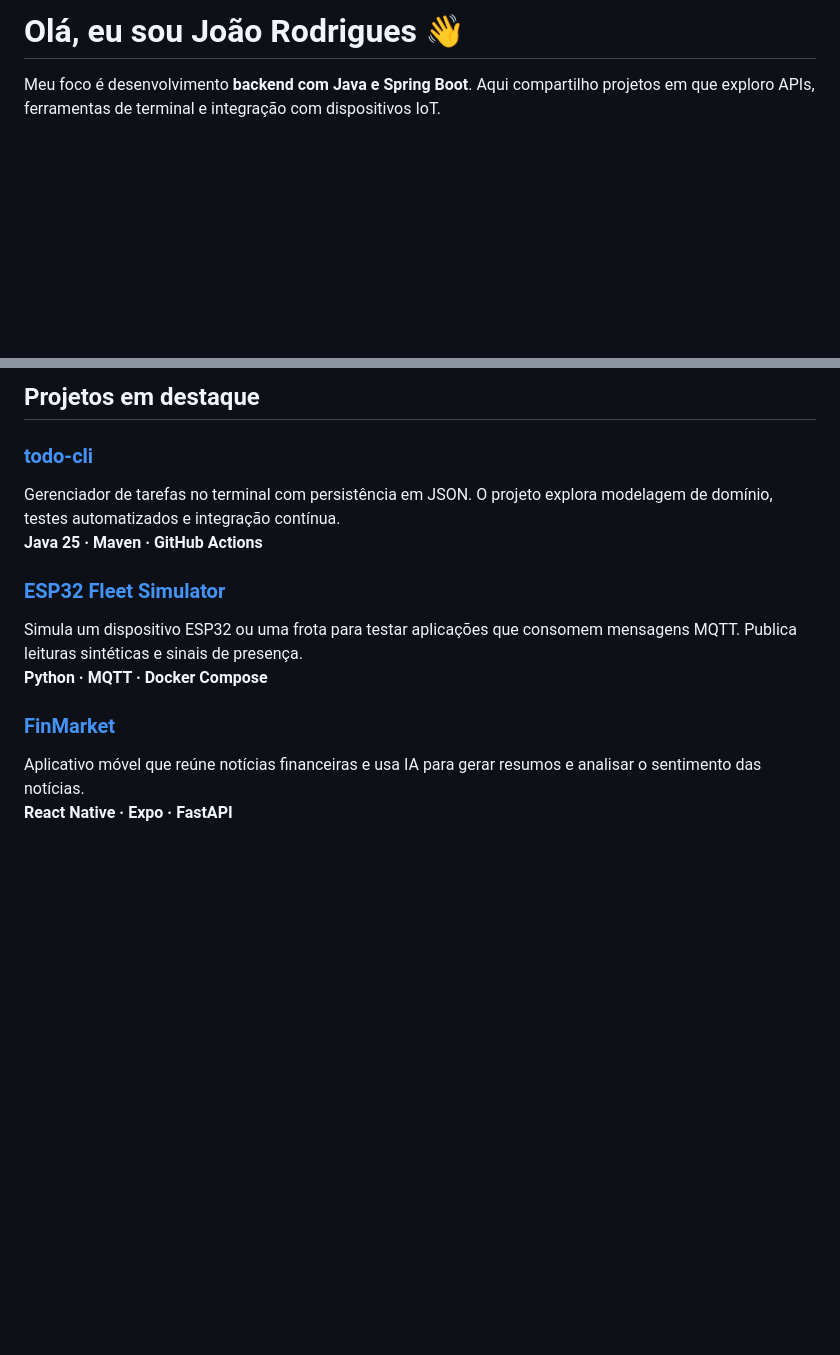
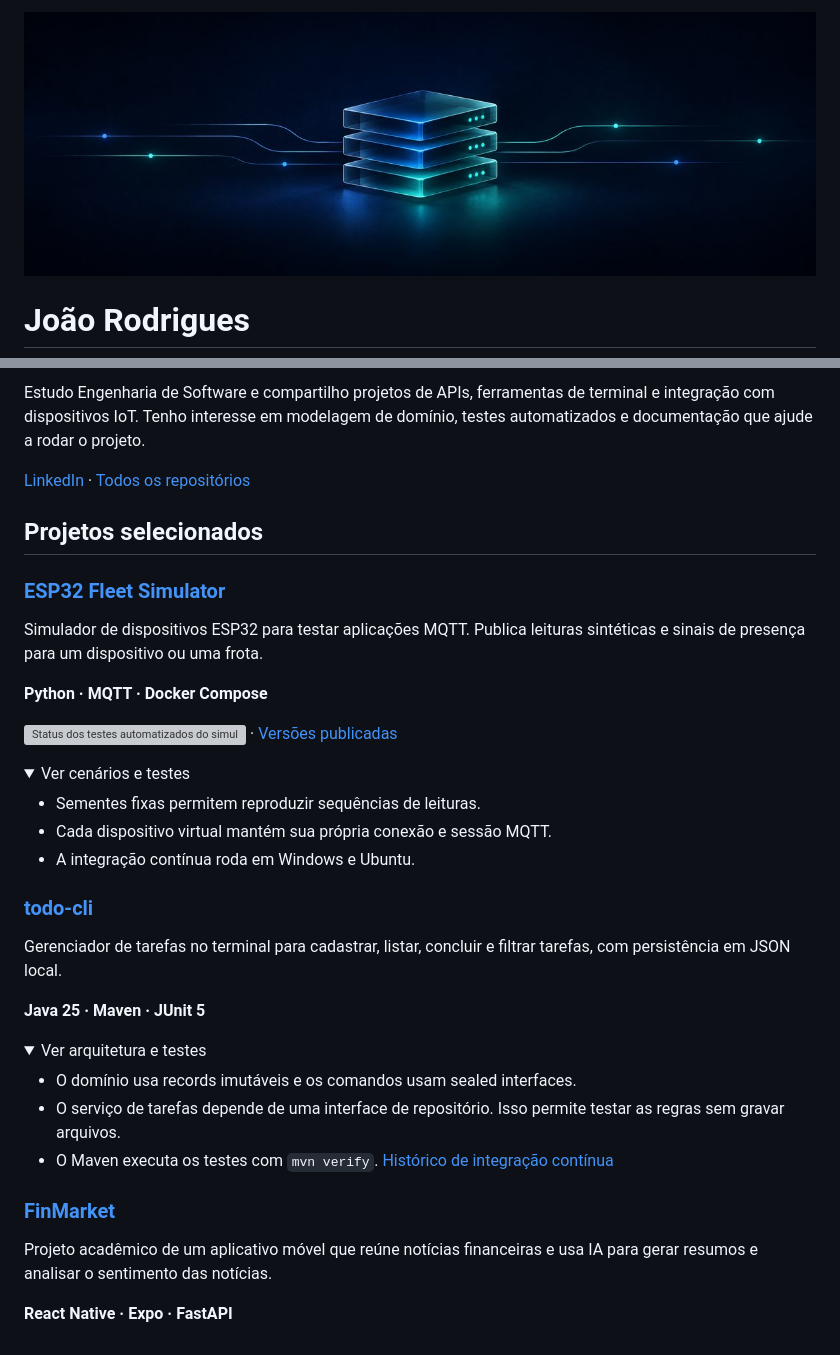
Before and after one commit to joaorodrigues12/joaorodrigues12, a Markdown page: README.md, 2 parts joined by grey strips. Drawn GitHub-style; pictures changed too: assets/backend-cover.jpg (added); folded sections open; blank space fills up the shorter version; grey boxes are pictures that could not be loaded.

Commit message:
Renova o perfil com capa e projetos interativos

```diff
--- a/README.md
+++ b/README.md
@@ -1,4 +1,4 @@
-# Olá, eu sou João Rodrigues 👋
+![Ilustração de servidores interligados por linhas de dados](assets/backend-cover.jpg)
 
-Meu foco é desenvolvimento **backend com Java e Spring Boot**. Aqui compartilho projetos em que exploro APIs, ferramentas de terminal e integração com dispositivos IoT.
+# João Rodrigues
 
@@ -6,14 +6,44 @@ Meu foco é desenvolvimento **backend com Java e Spring Boot**. Aqui compartilho
 
-## Projetos em destaque
+Estudo Engenharia de Software e compartilho projetos de APIs, ferramentas de terminal e integração com dispositivos IoT. Tenho interesse em modelagem de domínio, testes automatizados e documentação que ajude a rodar o projeto.
+
+[LinkedIn](https://www.linkedin.com/in/jo%C3%A3o-pedro-rodrigues-alves-1592b9255/) · [Todos os repositórios](https://github.com/joaorodrigues12?tab=repositories)
+
+## Projetos selecionados
+
+### [ESP32 Fleet Simulator](https://github.com/joaorodrigues12/esp32-fleet-simulator-mqtt)
+
+Simulador de dispositivos ESP32 para testar aplicações MQTT. Publica leituras sintéticas e sinais de presença para um dispositivo ou uma frota.
+
+**Python · MQTT · Docker Compose**
+
+[![Status dos testes automatizados do simulador na branch main](https://github.com/joaorodrigues12/esp32-fleet-simulator-mqtt/actions/workflows/ci.yml/badge.svg?branch=main)](https://github.com/joaorodrigues12/esp32-fleet-simulator-mqtt/actions/workflows/ci.yml) · [Versões publicadas](https://github.com/joaorodrigues12/esp32-fleet-simulator-mqtt/releases)
+
+<details>
+<summary>Ver cenários e testes</summary>
+
+- Sementes fixas permitem reproduzir sequências de leituras.
+- Cada dispositivo virtual mantém sua própria conexão e sessão MQTT.
+- A integração contínua roda em Windows e Ubuntu.
+
+</details>
 
 ### [todo-cli](https://github.com/joaorodrigues12/todo-cli)
-Gerenciador de tarefas no terminal com persistência em JSON. O projeto explora modelagem de domínio, testes automatizados e integração contínua.
-**Java 25 · Maven · GitHub Actions**
 
-### [ESP32 Fleet Simulator](https://github.com/joaorodrigues12/esp32-fleet-simulator-mqtt)
-Simula um dispositivo ESP32 ou uma frota para testar aplicações que consomem mensagens MQTT. Publica leituras sintéticas e sinais de presença.
-**Python · MQTT · Docker Compose**
+Gerenciador de tarefas no terminal para cadastrar, listar, concluir e filtrar tarefas, com persistência em JSON local.
+
+**Java 25 · Maven · JUnit 5**
+
+<details>
+<summary>Ver arquitetura e testes</summary>
+
+- O domínio usa records imutáveis e os comandos usam sealed interfaces.
+- O serviço de tarefas depende de uma interface de repositório. Isso permite testar as regras sem gravar arquivos.
+- O Maven executa os testes com `mvn verify`. [Histórico de integração contínua](https://github.com/joaorodrigues12/todo-cli/actions/workflows/ci.yml)
+
+</details>
 
 ### [FinMarket](https://github.com/joaorodrigues12/Finmarket)
-Aplicativo móvel que reúne notícias financeiras e usa IA para gerar resumos e analisar o sentimento das notícias.
+
+Projeto acadêmico de um aplicativo móvel que reúne notícias financeiras e usa IA para gerar resumos e analisar o sentimento das notícias.
+
 **React Native · Expo · FastAPI**
```
Also changed, not shown: other parts of README.md (+1 -1 lines).
